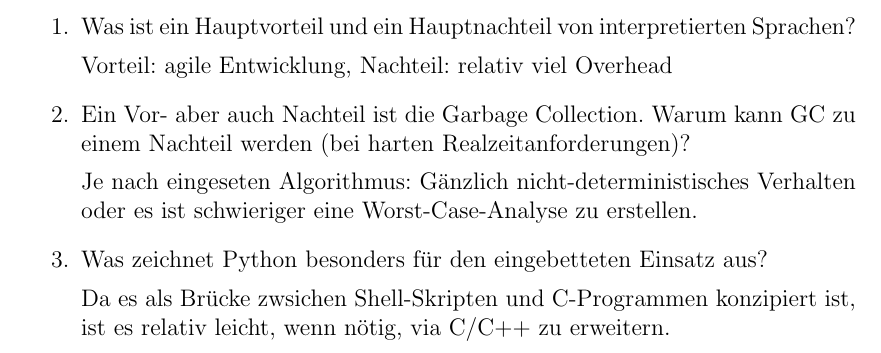
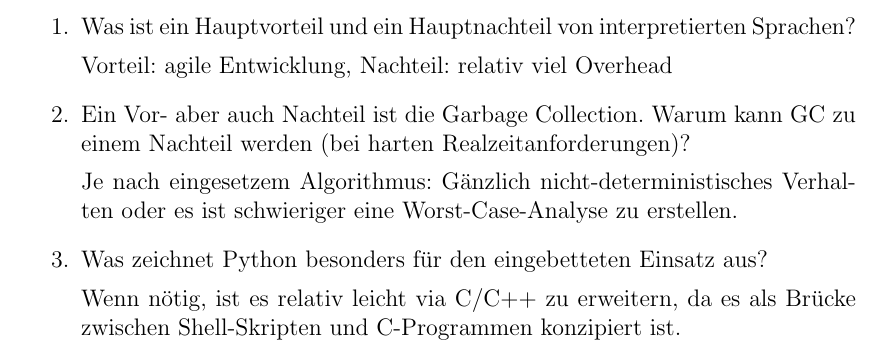
Before and after one commit to themerius/EsysAusarbeitung, a LaTeX document (main.tex, which reads chapters/fazitFragen.tex): part of page 15 of 16, cut so that both start at the same text. Compiled offline with pdfLaTeX.

Commit message:
Rechtschreibfehler korrigiert

```diff
--- a/chapters/fazitFragen.tex
+++ b/chapters/fazitFragen.tex
@@ -50,12 +50,12 @@ Hardware\-ressourcen zur Verfügung stehen.
 
   \item Ein Vor- aber auch Nachteil ist die Garbage Collection. Warum kann GC zu einem Nachteil werden (bei harten Realzeitanforderungen)?
 
-        Je nach eingeseten Algorithmus: Gänzlich nicht-deterministisches
+        Je nach eingesetzem Algorithmus: Gänzlich nicht-deterministisches
         Verhalten oder es ist schwieriger eine Worst-Case-Analyse zu erstellen.
 
   \item Was zeichnet Python besonders für den eingebetteten Einsatz aus?
 
-        Da es als Brücke zwsichen Shell-Skripten und C-Programmen konzipiert
-        ist, ist es relativ leicht, wenn nötig, via C/C++ zu erweitern.
+        Wenn nötig, ist es relativ leicht via C/C++ zu erweitern, da es als
+        Brücke zwischen Shell-Skripten und C-Programmen konzipiert ist.
 
 \end{enumerate}
```
